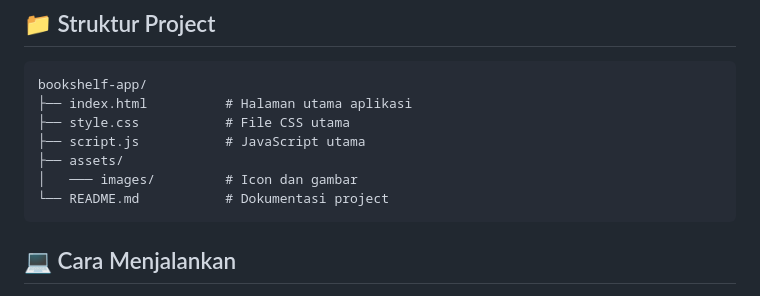
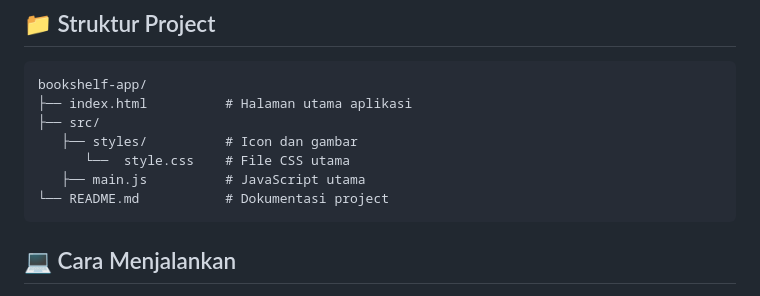
Before and after one commit to lotekbude/bookshelf-app, a Markdown page: README.md, the part around the change. Rendered like a GitHub page.

````diff
--- a/README.md
+++ b/README.md
@@ -28,10 +28,10 @@ Aplikasi web sederhana untuk mengelola koleksi buku pribadi. User dapat menambah
 ```
 bookshelf-app/
 ├── index.html          # Halaman utama aplikasi
-├── style.css           # File CSS utama
-├── script.js           # JavaScript utama
-├── assets/
-│   ─── images/         # Icon dan gambar
+├── src/
+   ├── styles/          # Icon dan gambar
+      └──  style.css    # File CSS utama
+   ├── main.js          # JavaScript utama
 └── README.md           # Dokumentasi project
 ```
 
````
